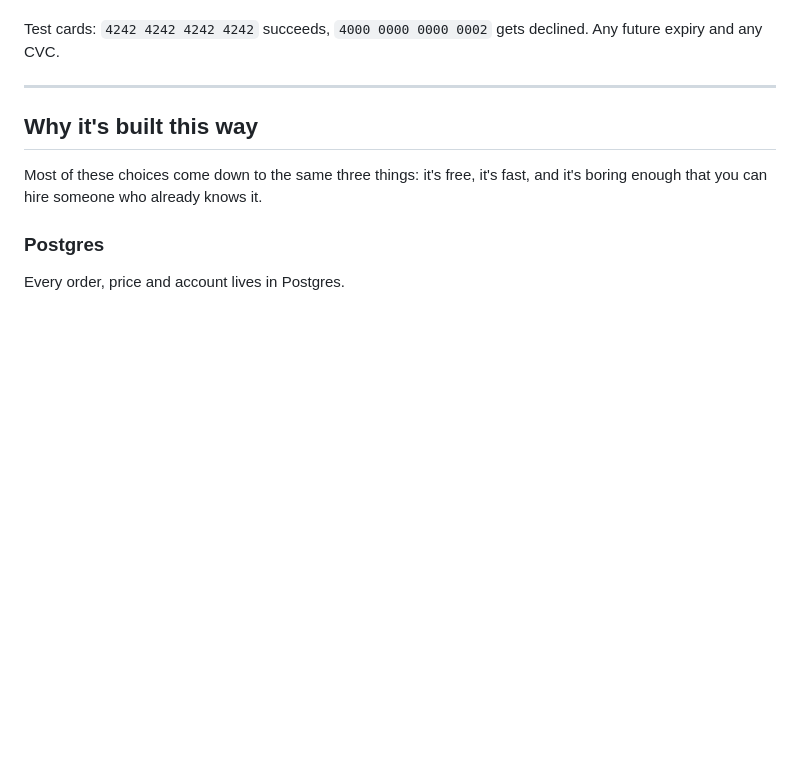
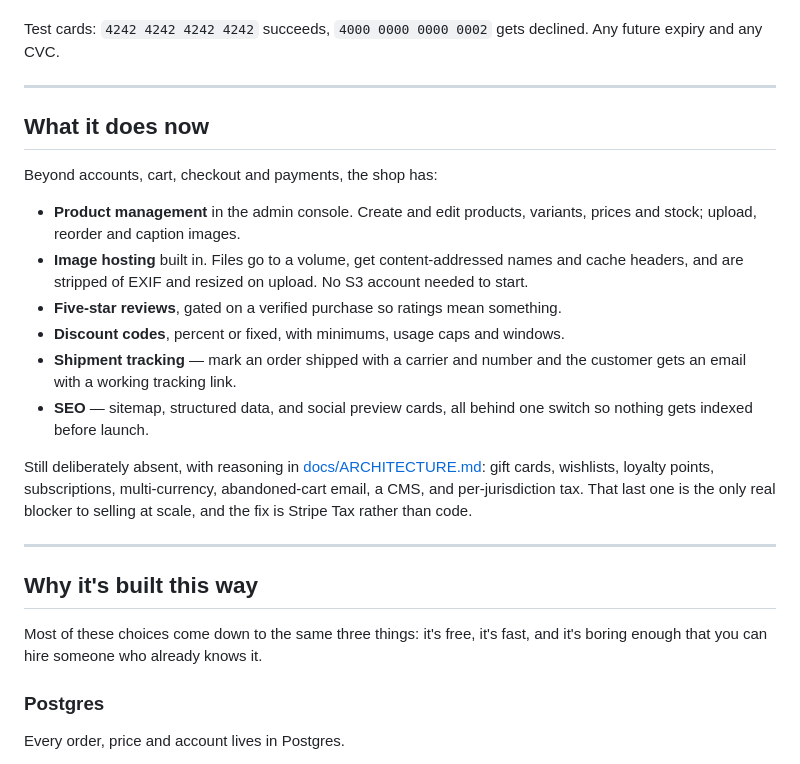
Before and after one commit to momoneymoconnell/e-comm_template, a Markdown page: README.md, the part around the change. Drawn GitHub-style; blank space fills up the shorter version.

Commit message:
docs: record what the shop does now and what is still out of scope
Co-Authored-By: Claude Opus 5 <noreply@anthropic.com>

```diff
--- a/README.md
+++ b/README.md
@@ -112,6 +112,30 @@ merchandise. There's more on this in [docs/SECURITY.md](docs/SECURITY.md).
 
 Test cards: `4242 4242 4242 4242` succeeds, `4000 0000 0000 0002` gets
 declined. Any future expiry and any CVC.
+
+---
+
+## What it does now
+
+Beyond accounts, cart, checkout and payments, the shop has:
+
+- **Product management** in the admin console. Create and edit products,
+  variants, prices and stock; upload, reorder and caption images.
+- **Image hosting** built in. Files go to a volume, get content-addressed names
+  and cache headers, and are stripped of EXIF and resized on upload. No S3
+  account needed to start.
+- **Five-star reviews**, gated on a verified purchase so ratings mean something.
+- **Discount codes**, percent or fixed, with minimums, usage caps and windows.
+- **Shipment tracking** — mark an order shipped with a carrier and number and
+  the customer gets an email with a working tracking link.
+- **SEO** — sitemap, structured data, and social preview cards, all behind one
+  switch so nothing gets indexed before launch.
+
+Still deliberately absent, with reasoning in
+[docs/ARCHITECTURE.md](docs/ARCHITECTURE.md): gift cards, wishlists, loyalty
+points, subscriptions, multi-currency, abandoned-cart email, a CMS, and
+per-jurisdiction tax. That last one is the only real blocker to selling at
+scale, and the fix is Stripe Tax rather than code.
 
 ---
 
```
Also changed, not shown: docs/ARCHITECTURE.md (+5 -1 lines).
